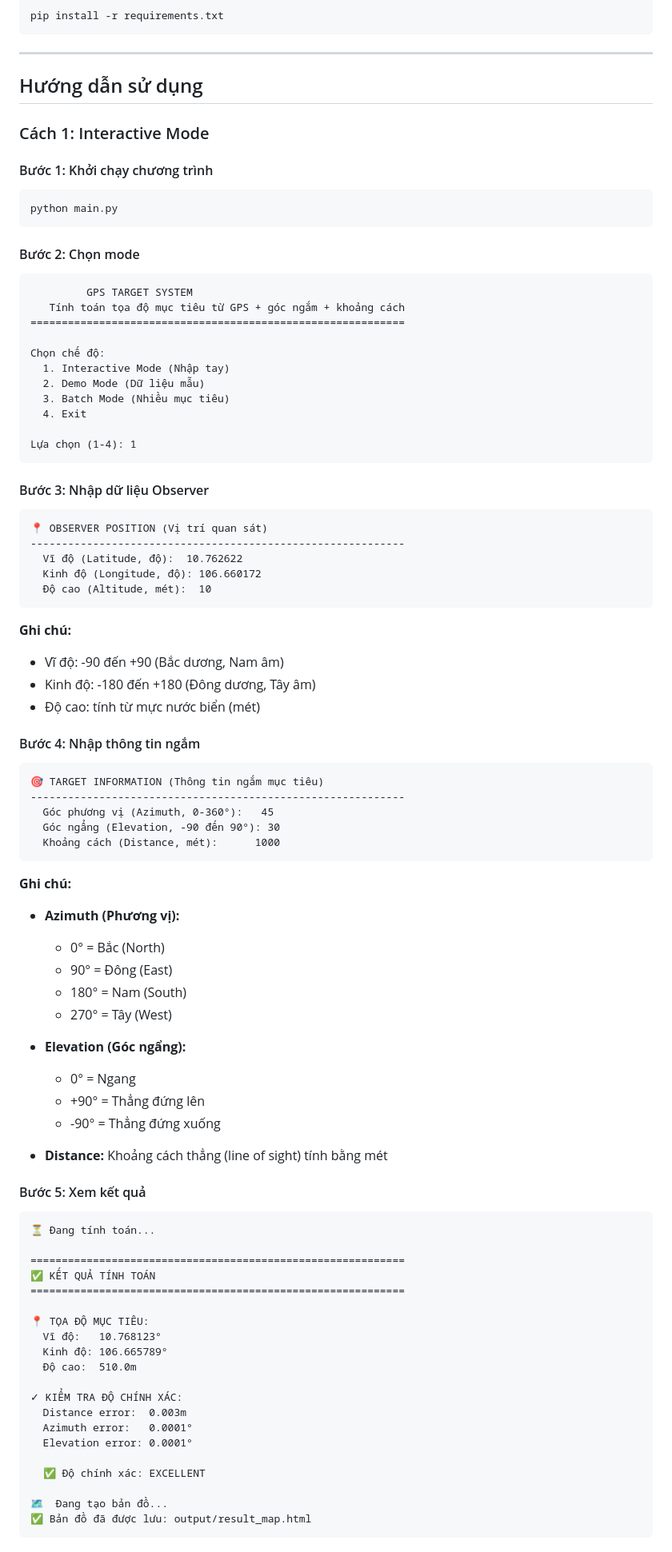
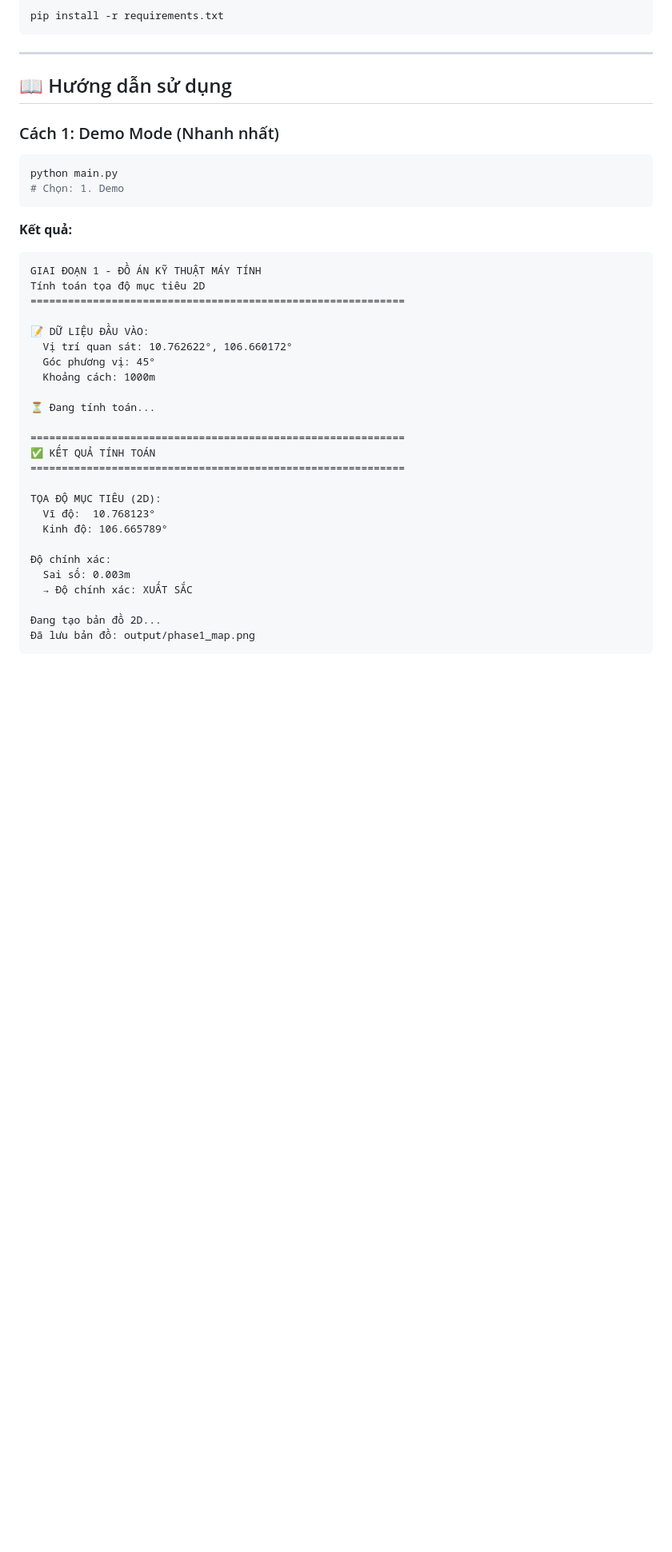
Before and after one commit to NhuNhui/GPS, a Markdown page: README.md, the part around the change printed below. Shown: that part at 80% size. Rendered like a GitHub page; blank space fills up the shorter version.

Commit message:
Update README.md
Update for phase 1

````diff
--- a/README.md
+++ b/README.md
@@ -127,92 +107,41 @@ pip install -r requirements.txt
 
 ---
 
-## Hướng dẫn sử dụng
+## 📖 Hướng dẫn sử dụng
 
-### Cách 1: Interactive Mode
-
-#### Bước 1: Khởi chạy chương trình
+### Cách 1: Demo Mode (Nhanh nhất)
 
 ```bash
 python main.py
+# Chọn: 1. Demo
 ```
 
-#### Bước 2: Chọn mode
+**Kết quả:**
 ```
-         GPS TARGET SYSTEM
-   Tính toán tọa độ mục tiêu từ GPS + góc ngắm + khoảng cách
+GIAI ĐOẠN 1 - ĐỒ ÁN KỸ THUẬT MÁY TÍNH
+Tính toán tọa độ mục tiêu 2D
 ============================================================
 
-Chọn chế độ:
-  1. Interactive Mode (Nhập tay)
-  2. Demo Mode (Dữ liệu mẫu)
-  3. Batch Mode (Nhiều mục tiêu)
-  4. Exit
+📝 DỮ LIỆU ĐẦU VÀO:
+  Vị trí quan sát: 10.762622°, 106.660172°
+  Góc phương vị: 45°
+  Khoảng cách: 1000m
 
-Lựa chọn (1-4): 1
-```
-
-#### Bước 3: Nhập dữ liệu Observer
-
-```
-📍 OBSERVER POSITION (Vị trí quan sát)
-------------------------------------------------------------
-  Vĩ độ (Latitude, độ):  10.762622
-  Kinh độ (Longitude, độ): 106.660172
-  Độ cao (Altitude, mét):  10
-```
-
-**Ghi chú:**
-- Vĩ độ: -90 đến +90 (Bắc dương, Nam âm)
-- Kinh độ: -180 đến +180 (Đông dương, Tây âm)
-- Độ cao: tính từ mực nước biển (mét)
-
-#### Bước 4: Nhập thông tin ngắm
-
-```
-🎯 TARGET INFORMATION (Thông tin ngắm mục tiêu)
-------------------------------------------------------------
-  Góc phương vị (Azimuth, 0-360°):   45
-  Góc ngẩng (Elevation, -90 đến 90°): 30
-  Khoảng cách (Distance, mét):      1000
-```
-
-**Ghi chú:**
-- **Azimuth (Phương vị):**
-  - 0° = Bắc (North)
-  - 90° = Đông (East)
-  - 180° = Nam (South)
-  - 270° = Tây (West)
-
-- **Elevation (Góc ngẩng):**
-  - 0° = Ngang
-  - +90° = Thẳng đứng lên
-  - -90° = Thẳng đứng xuống
-
-- **Distance:** Khoảng cách thẳng (line of sight) tính bằng mét
-
-#### Bước 5: Xem kết quả
-
-```
 ⏳ Đang tính toán...
 
 ============================================================
 ✅ KẾT QUẢ TÍNH TOÁN
 ============================================================
 
-📍 TỌA ĐỘ MỤC TIÊU:
-  Vĩ độ:   10.768123°
+TỌA ĐỘ MỤC TIÊU (2D):
+  Vĩ độ:  10.768123°
   Kinh độ: 106.665789°
-  Độ cao:  510.0m
 
-✓ KIỂM TRA ĐỘ CHÍNH XÁC:
-  Distance error:  0.003m
-  Azimuth error:   0.0001°
-  Elevation error: 0.0001°
+Độ chính xác:
+  Sai số: 0.003m
+  → Độ chính xác: XUẤT SẮC
 
-  ✅ Độ chính xác: EXCELLENT
-
-🗺️  Đang tạo bản đồ...
-✅ Bản đồ đã được lưu: output/result_map.html
+Đang tạo bản đồ 2D...
+Đã lưu bản đồ: output/phase1_map.png
 ```
 
````
Also changed, not shown: other parts of README.md (+65 -210 lines).
